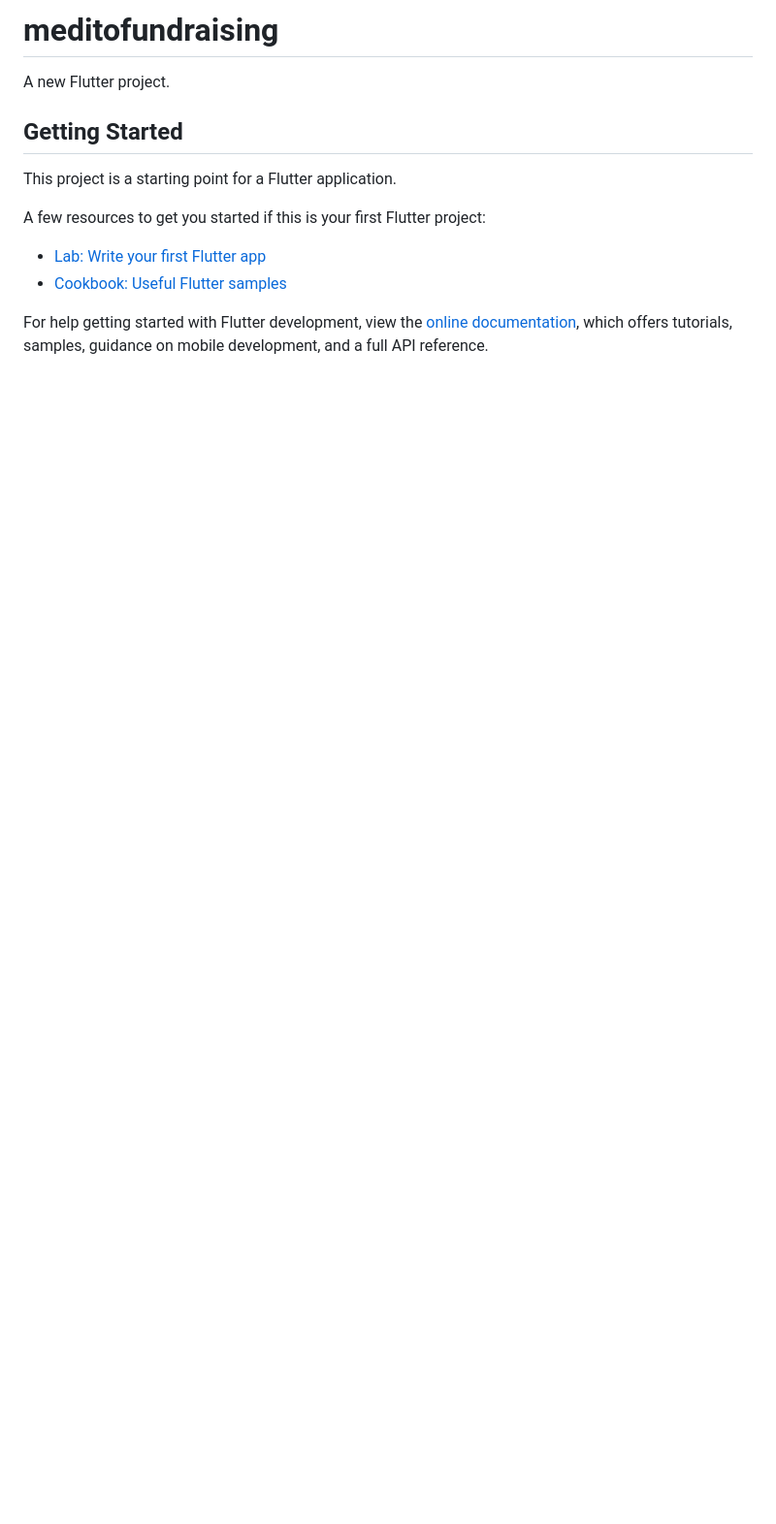
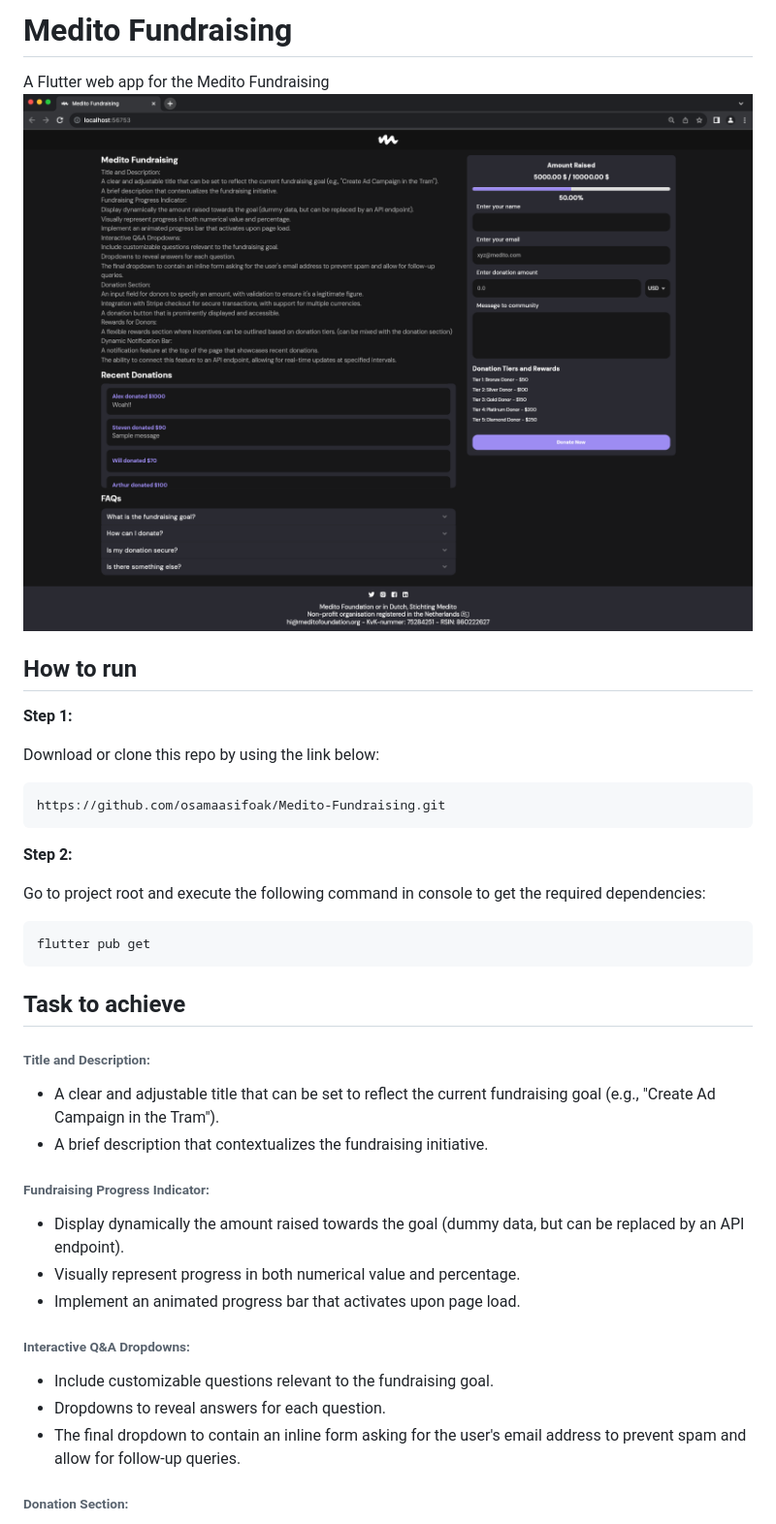
Before and after one commit to osamaasifoak/medito-fundraising, a Markdown page: README.md, the part around the change printed below. Shown: that part at 97% size. Rendered like a GitHub page; pictures changed too: app-preview.png (added); blank space fills up the shorter version.

Commit message:
update: readme updated

````diff
--- a/README.md
+++ b/README.md
@@ -1,16 +1,44 @@
-# meditofundraising
+# Medito Fundraising
 
-A new Flutter project.
+A Flutter web app for the Medito Fundraising
+![sample](app-preview.png)
 
-## Getting Started
+## How to run
 
-This project is a starting point for a Flutter application.
+**Step 1:**
 
-A few resources to get you started if this is your first Flutter project:
+Download or clone this repo by using the link below:
 
-- [Lab: Write your first Flutter app](https://docs.flutter.dev/get-started/codelab)
-- [Cookbook: Useful Flutter samples](https://docs.flutter.dev/cookbook)
+```
+https://github.com/osamaasifoak/Medito-Fundraising.git
+```
 
-For help getting started with Flutter development, view the
-[online documentation](https://docs.flutter.dev/), which offers tutorials,
-samples, guidance on mobile development, and a full API reference.
+**Step 2:**
+
+Go to project root and execute the following command in console to get the required dependencies:
+
+```
+flutter pub get
+```
+
+## Task to achieve
+
+###### Title and Description:
+
+- A clear and adjustable title that can be set to reflect the current fundraising goal (e.g., "Create Ad Campaign in the Tram").
+- A brief description that contextualizes the fundraising initiative.
+
+###### Fundraising Progress Indicator:
+
+- Display dynamically the amount raised towards the goal (dummy data, but can be replaced by an API endpoint).
+- Visually represent progress in both numerical value and percentage.
+- Implement an animated progress bar that activates upon page load.
+
+###### Interactive Q&A Dropdowns:
+
+- Include customizable questions relevant to the fundraising goal.
+- Dropdowns to reveal answers for each question.
+- The final dropdown to contain an inline form asking for the user's email address to prevent spam and allow for follow-up queries.
+
+###### Donation Section:
+
````
Also changed, not shown: other parts of README.md (+34 -0 lines).
